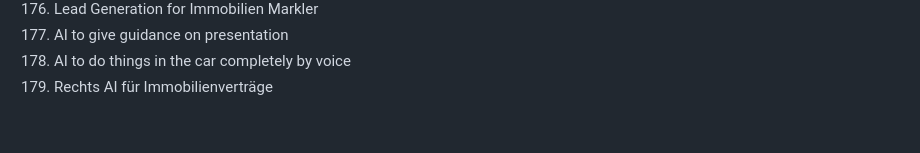
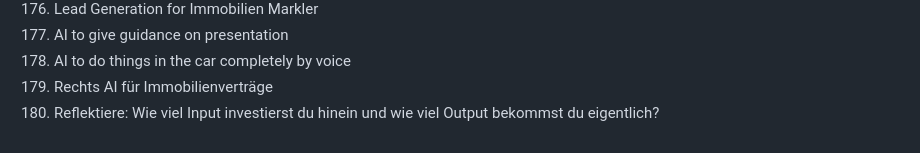
Before and after one commit to marcpre/personal_blog_eleventy, a Markdown page: README.md, the part around the change. Rendered like a GitHub page.

```diff
--- a/README.md
+++ b/README.md
@@ -191,3 +191,4 @@ Include images:
 177. AI to give guidance on presentation
 178. AI to do things in the car completely by voice
 179. Rechts AI für Immobilienverträge
+180. Reflektiere: Wie viel Input investierst du hinein und wie viel Output bekommst du eigentlich?
```
